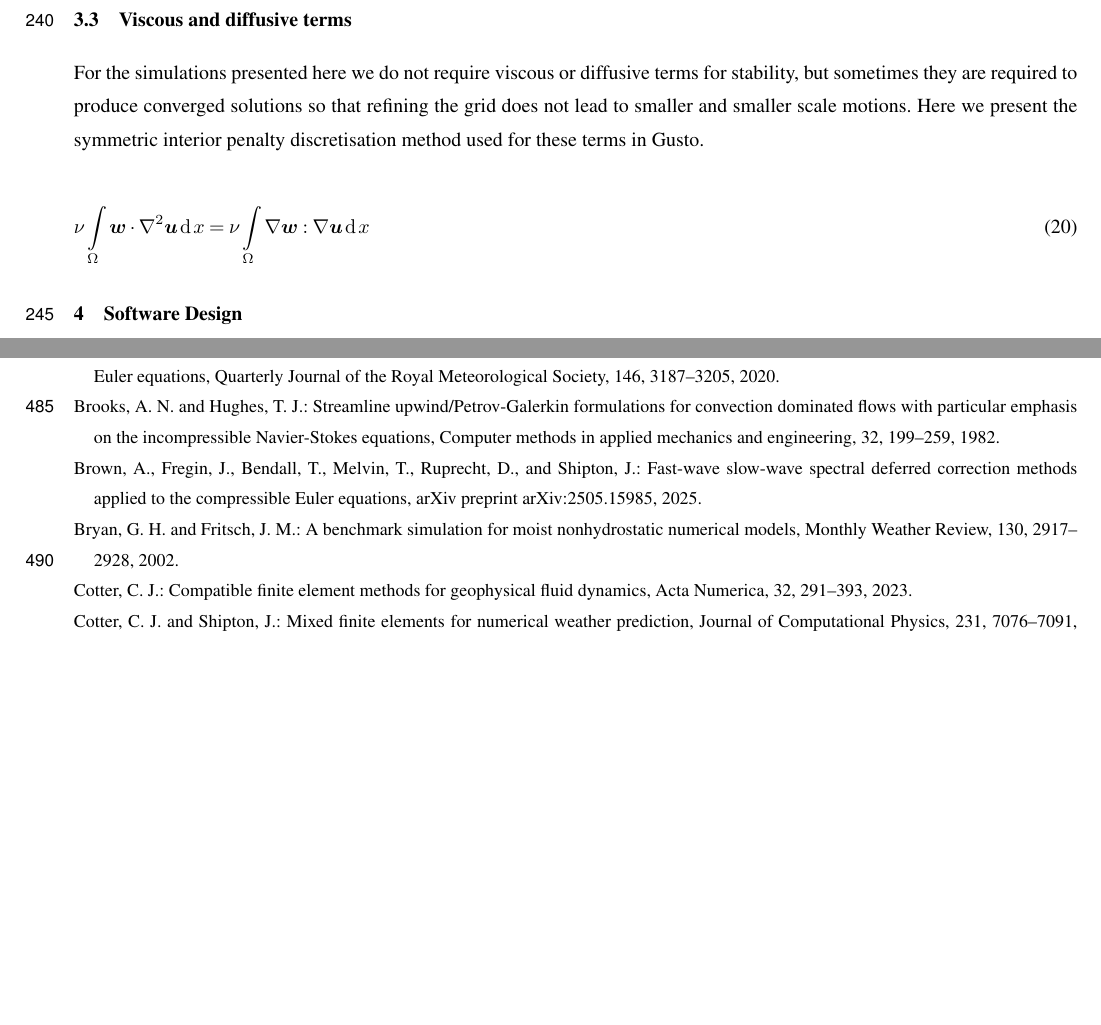
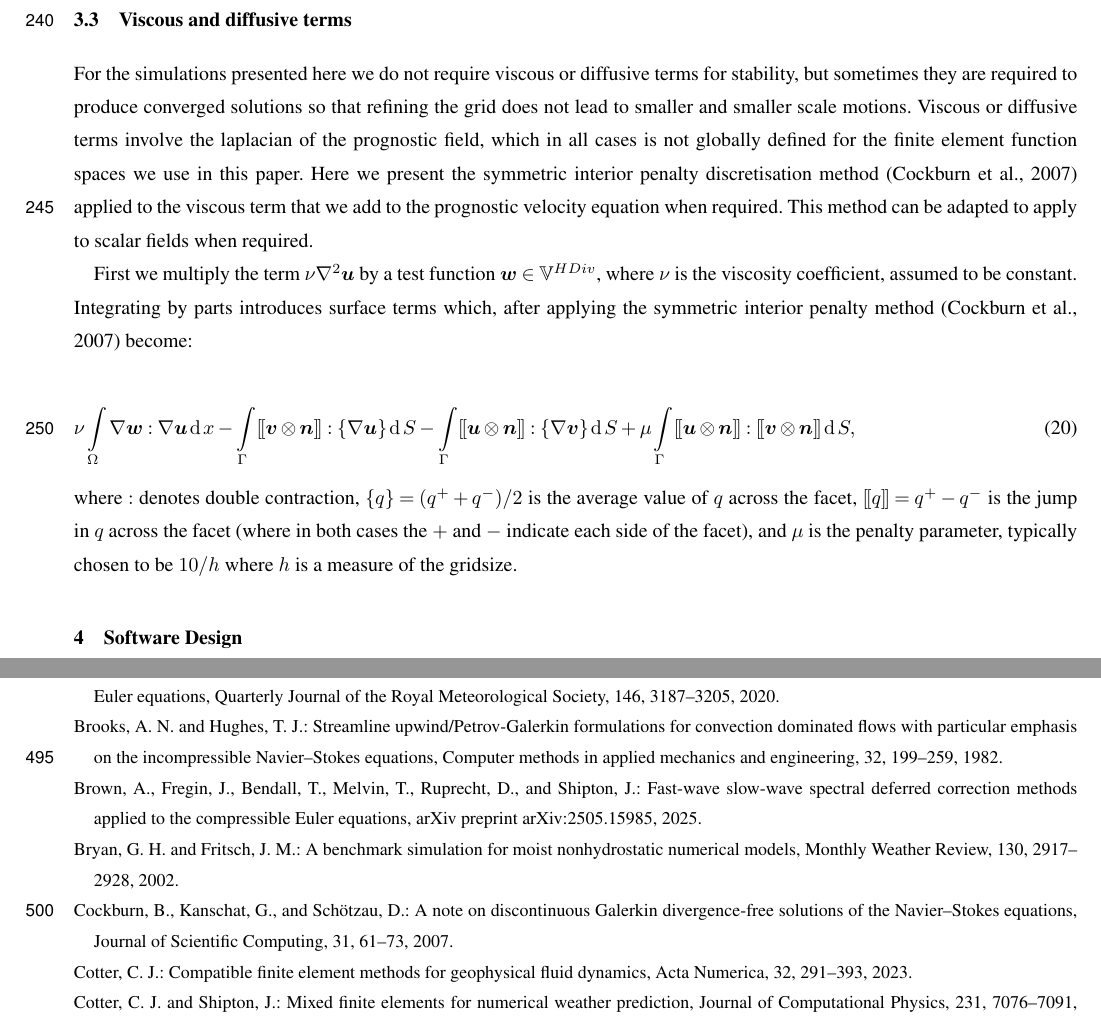
Before and after one commit to jshipton/gusto_gmd_paper, a LaTeX document (source/paper.tex): two parts of pages 10 and 24 of 25, joined at a grey line, cut so that both start at the same text, the shorter picture padded with empty space. Compiled offline with pdfLaTeX; a missing font is replaced by an installed copy or a similar font; a LaTeX package or settings file that is missing is left out.

Commit message:
finish viscous / diffusion section

```diff
--- a/source/paper.tex
+++ b/source/paper.tex
@@ -678,13 +678,29 @@ terms into horizontal and vertical components, as described in
 \label{sec: diffusion}
 For the simulations presented here we do not require viscous or
 diffusive terms for stability, but sometimes they are required to
-produce converged solutions so that refining the grid does not
-lead to smaller and smaller scale motions. Here we present the symmetric
-interior penalty discretisation method used for these terms in Gusto.
+produce converged solutions so that refining the grid does not lead to
+smaller and smaller scale motions. Viscous or diffusive terms involve
+the laplacian of the prognostic field, which in all cases is not
+globally defined for the finite element function spaces we use in this
+paper. Here we present the symmetric interior penalty discretisation
+method \citep{cockburn2007note} applied to the viscous term that we
+add to the prognostic velocity equation when required. This method can
+be adapted to apply to scalar fields when required.
+
+First we multiply the term $\nu\nabla^2\MM{u}$ by a test function
+$\MM{w}\in\mathbb{V}^{HDiv}$, where $\nu$ is the viscosity
+coefficient, assumed to be constant. Integrating by parts introduces
+surface terms which, after applying the symmetric interior penalty
+method \citep{cockburn2007note} become:
 
 \begin{equation}
-  \nu\int_\Omega\MM{w}\cdot\nabla^2\MM{u}\diff x = \nu\int_\Omega\nabla\MM{w}:\nabla\MM{u}\diff x
+ \nu\int_\Omega\nabla\MM{w}:\nabla\MM{u}\diff x - \int_\Gamma\jump{\MM{v}\otimes\MM{n}}:\{\nabla\MM{u}\}\diff S - \int_\Gamma\jump{\MM{u}\otimes\MM{n}}:\{\nabla\MM{v}\}\diff S + \mu\int_\Gamma \jump{\MM{u}\otimes\MM{n}}:\jump{\MM{v}\otimes\MM{n}}\diff S,
 \end{equation}
+where $:$ denotes double contraction, $\avg{q} = (q^++q^-)/2$ is the
+average value of $q$ across the facet, $\jump{q} = q^+-q^-$ is the
+jump in $q$ across the facet (where in both cases the $+$ and $-$
+indicate each side of the facet), and $\mu$ is the penalty parameter,
+typically chosen to be $10/h$ where $h$ is a measure of the gridsize.
 
 \section{Software Design}
 \label{sec: design}
```
Also changed, not shown: source/references.bib (+17 -6 lines).
